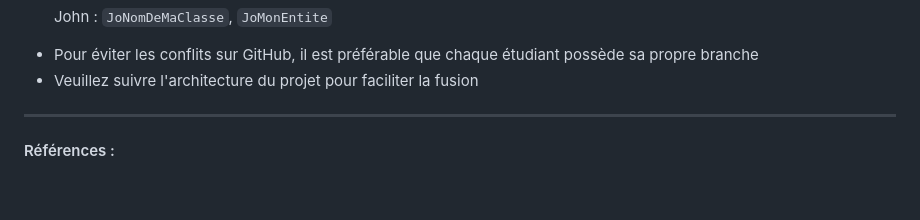
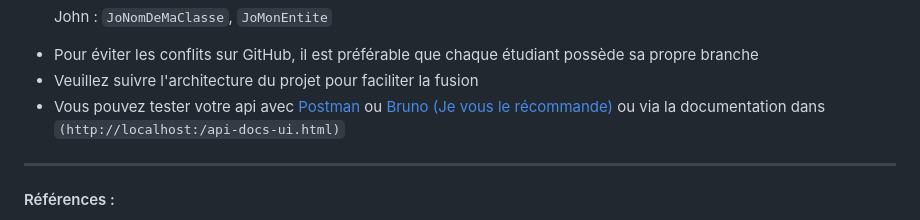
Before and after one commit to haritsimba/PooGLog, a Markdown page: README.md, the part around the change. Rendered like a GitHub page; blank space fills up the shorter version.

Commit message:
init : readme

```diff
--- a/README.md
+++ b/README.md
@@ -95,6 +95,7 @@ PooGLog/
     <p>John : <code>JoNomDeMaClasse</code>, <code>JoMonEntite</code></p>
     <li>Pour éviter les conflits sur GitHub, il est préférable que chaque étudiant possède sa propre branche</li>
     <li>Veuillez suivre l'architecture du projet pour faciliter la fusion</li>
+    <li>Vous pouvez tester votre api avec <a href="https://www.postman.com/downloads/">Postman</a> ou <a href="https://www.usebruno.com/downloads">Bruno (Je vous le récommande)</a> ou via la documentation dans <code>(http://localhost:<votre_port>/api-docs-ui.html)</code></li>
 </ul>
 
 ---
```
